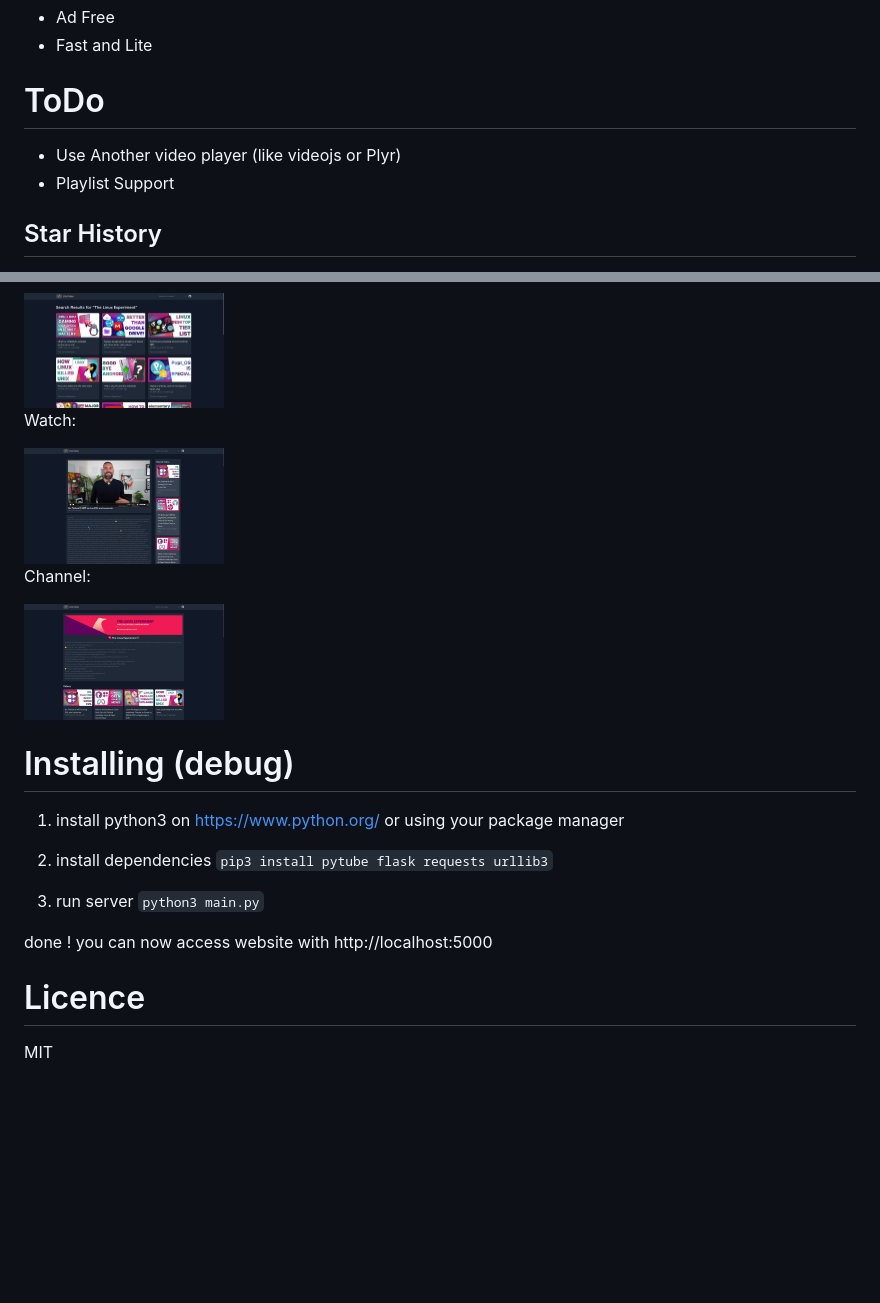
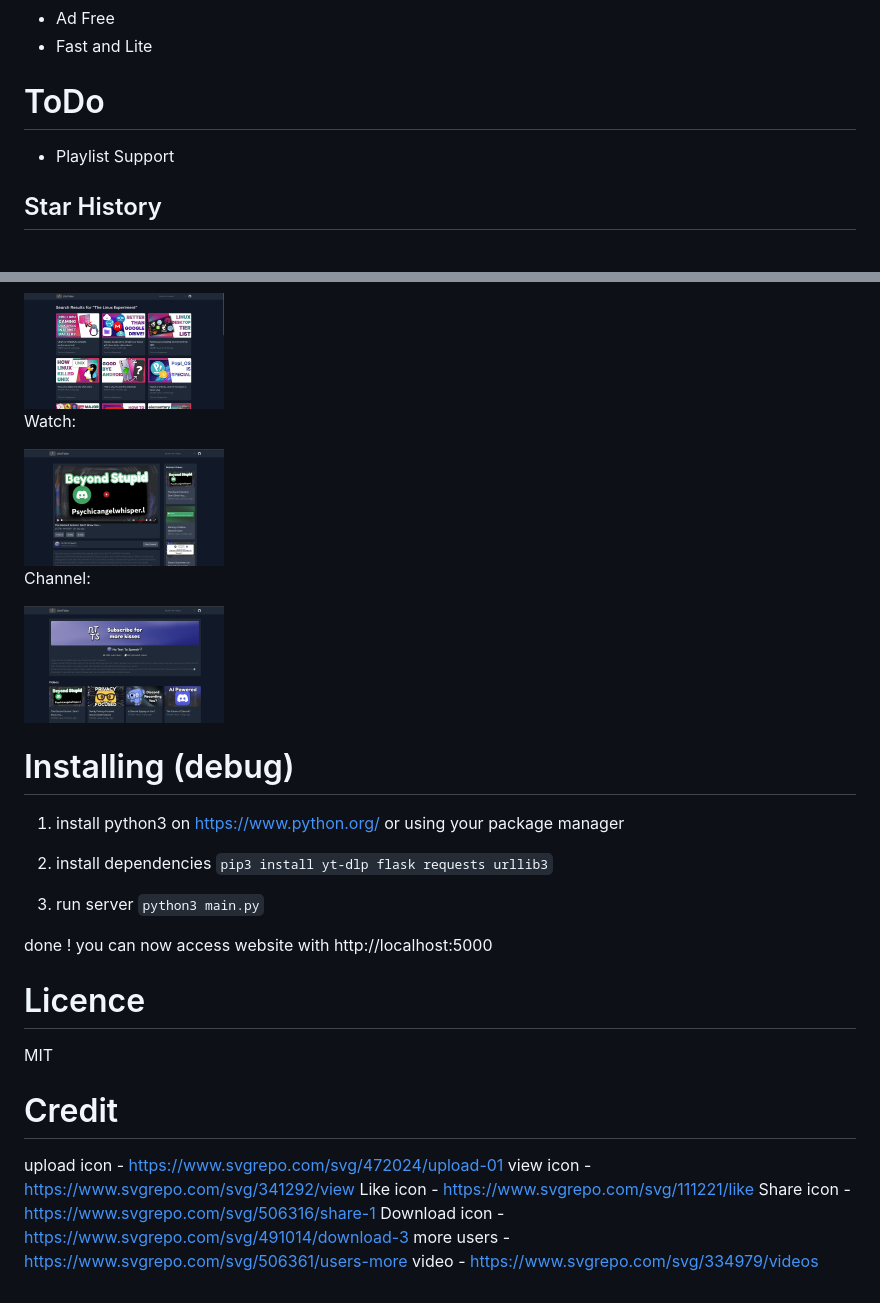
Before and after one commit to Mollomm1/LiteTube, a Markdown page: README.md, 2 parts joined by grey strips. GitHub-like rendering; pictures changed too: assets/screenshots/3.png, assets/screenshots/4.png; blank space fills up the shorter version.

```diff
--- a/README.md
+++ b/README.md
@@ -20,7 +20,6 @@ side note: demo is slow to start since it's hosted on replit, it take time to st
 
 # ToDo
 
-* Use Another video player (like videojs or Plyr)
 * Playlist Support
 
 ## Star History
@@ -49,7 +48,7 @@ Channel:
 1. install python3 on https://www.python.org/ or using your package manager
 
 2. install dependencies
-`pip3 install pytube flask requests urllib3`
+`pip3 install yt-dlp flask requests urllib3`
 
 3. run server
 `python3 main.py`
@@ -58,3 +57,12 @@ done ! you can now access website with http://localhost:5000
 
 # Licence
 MIT
+
+# Credit
+upload icon - https://www.svgrepo.com/svg/472024/upload-01
+view icon - https://www.svgrepo.com/svg/341292/view
+Like icon - https://www.svgrepo.com/svg/111221/like
+Share icon - https://www.svgrepo.com/svg/506316/share-1
+Download icon - https://www.svgrepo.com/svg/491014/download-3
+more users - https://www.svgrepo.com/svg/506361/users-more
+video - https://www.svgrepo.com/svg/334979/videos
```
Also changed, not shown: 7 other files.
